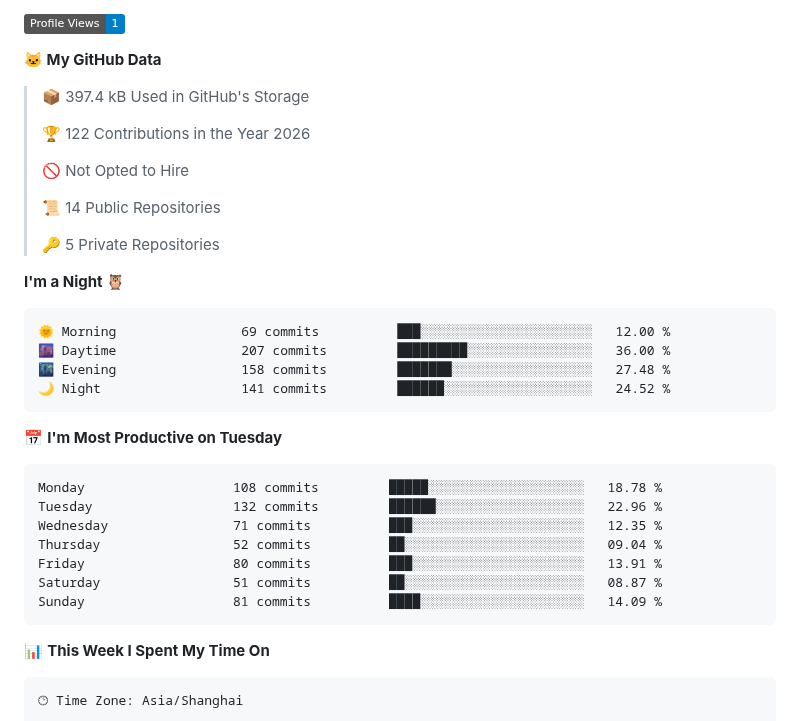
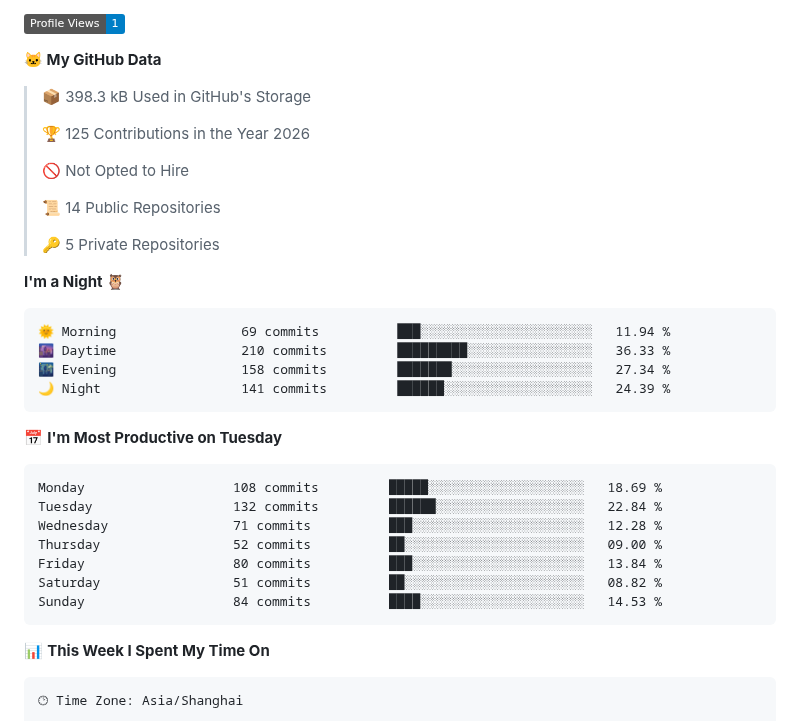
Before and after one commit to CBDT-JWT/CBDT-JWT, a Markdown page: README.md, the part around one of its changes. GitHub-like rendering; badges without logos.

Commit message:
Updated with Dev Metrics

````diff
--- a/README.md
+++ b/README.md
@@ -6,9 +6,9 @@ Hi! Im a under-grat @ dept.EE, Tsinghua Univ.
 
 **🐱 My GitHub Data**
 
-> 📦 397.4 kB Used in GitHub's Storage
+> 📦 398.3 kB Used in GitHub's Storage
  >
-> 🏆 122 Contributions in the Year 2026
+> 🏆 125 Contributions in the Year 2026
  >
 > 🚫 Not Opted to Hire
  >
@@ -19,21 +19,21 @@ Hi! Im a under-grat @ dept.EE, Tsinghua Univ.
 **I'm a Night 🦉**
 
 ```text
-🌞 Morning                69 commits          ███░░░░░░░░░░░░░░░░░░░░░░   12.00 %
-🌆 Daytime                207 commits         █████████░░░░░░░░░░░░░░░░   36.00 %
-🌃 Evening                158 commits         ███████░░░░░░░░░░░░░░░░░░   27.48 %
-🌙 Night                  141 commits         ██████░░░░░░░░░░░░░░░░░░░   24.52 %
+🌞 Morning                69 commits          ███░░░░░░░░░░░░░░░░░░░░░░   11.94 %
+🌆 Daytime                210 commits         █████████░░░░░░░░░░░░░░░░   36.33 %
+🌃 Evening                158 commits         ███████░░░░░░░░░░░░░░░░░░   27.34 %
+🌙 Night                  141 commits         ██████░░░░░░░░░░░░░░░░░░░   24.39 %
 ```
 📅 **I'm Most Productive on Tuesday**
 
 ```text
-Monday                   108 commits         █████░░░░░░░░░░░░░░░░░░░░   18.78 %
-Tuesday                  132 commits         ██████░░░░░░░░░░░░░░░░░░░   22.96 %
-Wednesday                71 commits          ███░░░░░░░░░░░░░░░░░░░░░░   12.35 %
-Thursday                 52 commits          ██░░░░░░░░░░░░░░░░░░░░░░░   09.04 %
-Friday                   80 commits          ███░░░░░░░░░░░░░░░░░░░░░░   13.91 %
-Saturday                 51 commits          ██░░░░░░░░░░░░░░░░░░░░░░░   08.87 %
-Sunday                   81 commits          ████░░░░░░░░░░░░░░░░░░░░░   14.09 %
+Monday                   108 commits         █████░░░░░░░░░░░░░░░░░░░░   18.69 %
+Tuesday                  132 commits         ██████░░░░░░░░░░░░░░░░░░░   22.84 %
+Wednesday                71 commits          ███░░░░░░░░░░░░░░░░░░░░░░   12.28 %
+Thursday                 52 commits          ██░░░░░░░░░░░░░░░░░░░░░░░   09.00 %
+Friday                   80 commits          ███░░░░░░░░░░░░░░░░░░░░░░   13.84 %
+Saturday                 51 commits          ██░░░░░░░░░░░░░░░░░░░░░░░   08.82 %
+Sunday                   84 commits          ████░░░░░░░░░░░░░░░░░░░░░   14.53 %
 ```
 
 
````
Also changed, not shown: other parts of README.md (+1 -1 lines), assets/bar_graph.png.
